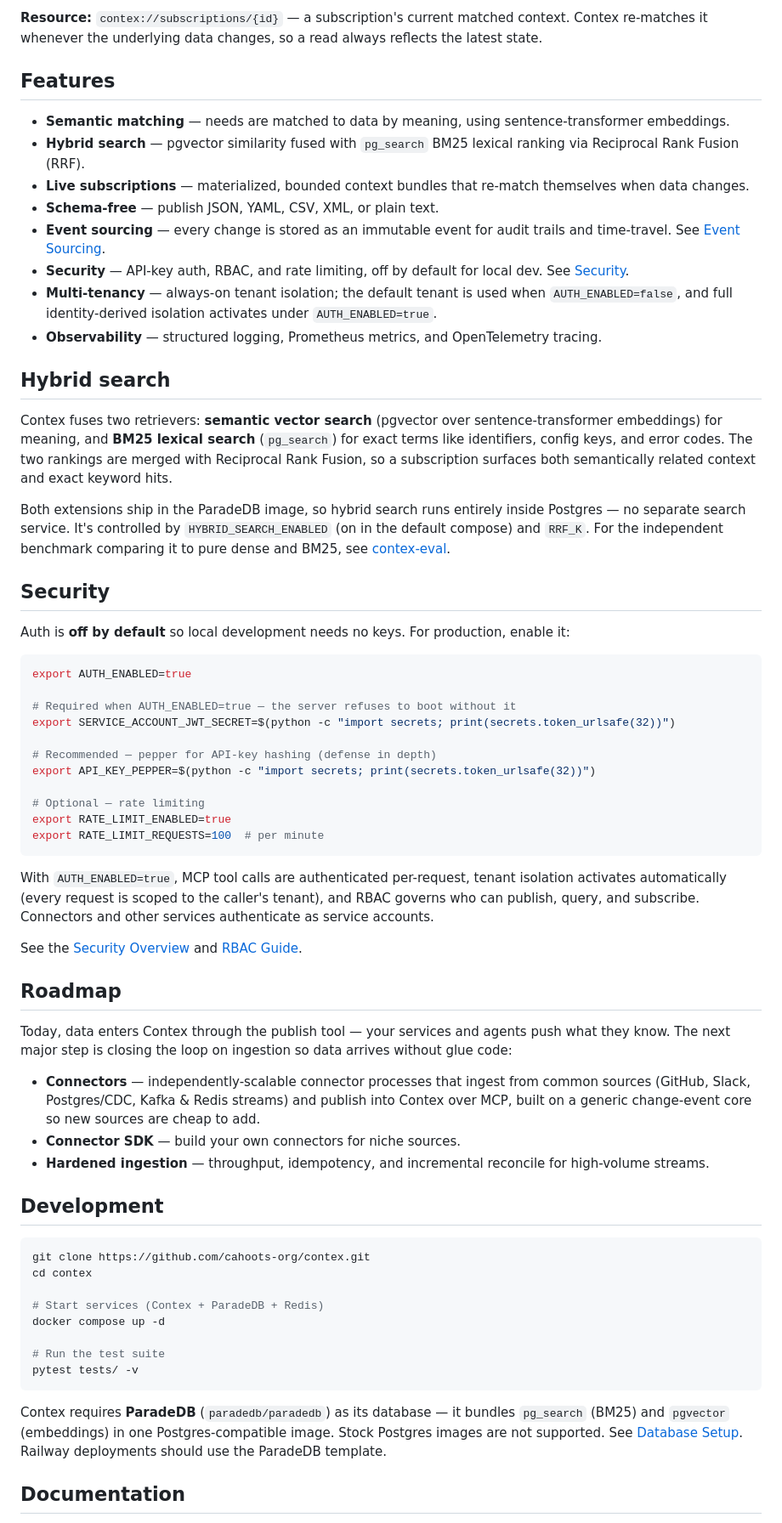
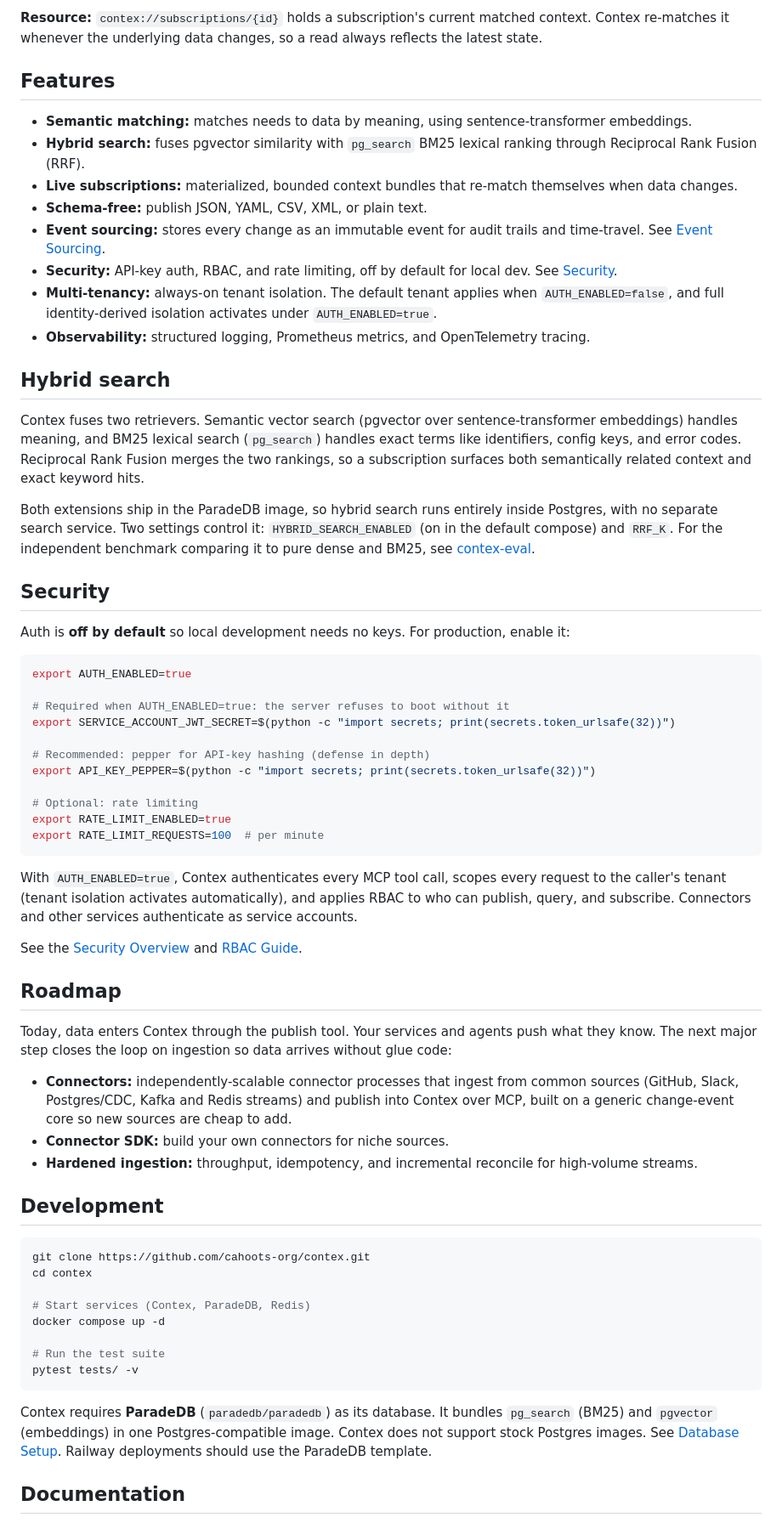
Before and after one commit to cahoots-org/contex, a Markdown page: README.md, the part around one of its changes. Shown at 85% size. Rendered like a GitHub page.

````diff
--- a/README.md
+++ b/README.md
@@ -77,22 +77,22 @@ Prefer to watch it happen? Open `http://localhost:8001/sandbox`, type a need, an
 
-**Resource:** `contex://subscriptions/{id}` — a subscription's current matched context. Contex re-matches it whenever the underlying data changes, so a read always reflects the latest state.
+**Resource:** `contex://subscriptions/{id}` holds a subscription's current matched context. Contex re-matches it whenever the underlying data changes, so a read always reflects the latest state.
 
 ## Features
 
-- **Semantic matching** — needs are matched to data by meaning, using sentence-transformer embeddings.
-- **Hybrid search** — pgvector similarity fused with `pg_search` BM25 lexical ranking via Reciprocal Rank Fusion (RRF).
-- **Live subscriptions** — materialized, bounded context bundles that re-match themselves when data changes.
-- **Schema-free** — publish JSON, YAML, CSV, XML, or plain text.
-- **Event sourcing** — every change is stored as an immutable event for audit trails and time-travel. See [Event Sourcing](docs/EVENT_SOURCING.md).
-- **Security** — API-key auth, RBAC, and rate limiting, off by default for local dev. See [Security](docs/SECURITY.md).
-- **Multi-tenancy** — always-on tenant isolation; the default tenant is used when `AUTH_ENABLED=false`, and full identity-derived isolation activates under `AUTH_ENABLED=true`.
-- **Observability** — structured logging, Prometheus metrics, and OpenTelemetry tracing.
+- **Semantic matching:** matches needs to data by meaning, using sentence-transformer embeddings.
+- **Hybrid search:** fuses pgvector similarity with `pg_search` BM25 lexical ranking through Reciprocal Rank Fusion (RRF).
+- **Live subscriptions:** materialized, bounded context bundles that re-match themselves when data changes.
+- **Schema-free:** publish JSON, YAML, CSV, XML, or plain text.
+- **Event sourcing:** stores every change as an immutable event for audit trails and time-travel. See [Event Sourcing](docs/EVENT_SOURCING.md).
+- **Security:** API-key auth, RBAC, and rate limiting, off by default for local dev. See [Security](docs/SECURITY.md).
+- **Multi-tenancy:** always-on tenant isolation. The default tenant applies when `AUTH_ENABLED=false`, and full identity-derived isolation activates under `AUTH_ENABLED=true`.
+- **Observability:** structured logging, Prometheus metrics, and OpenTelemetry tracing.
 
 ## Hybrid search
 
-Contex fuses two retrievers: **semantic vector search** (pgvector over sentence-transformer embeddings) for meaning, and **BM25 lexical search** (`pg_search`) for exact terms like identifiers, config keys, and error codes. The two rankings are merged with Reciprocal Rank Fusion, so a subscription surfaces both semantically related context and exact keyword hits.
+Contex fuses two retrievers. Semantic vector search (pgvector over sentence-transformer embeddings) handles meaning, and BM25 lexical search (`pg_search`) handles exact terms like identifiers, config keys, and error codes. Reciprocal Rank Fusion merges the two rankings, so a subscription surfaces both semantically related context and exact keyword hits.
 
-Both extensions ship in the ParadeDB image, so hybrid search runs entirely inside Postgres — no separate search service. It's controlled by `HYBRID_SEARCH_ENABLED` (on in the default compose) and `RRF_K`. For the independent benchmark comparing it to pure dense and BM25, see [contex-eval](https://github.com/cahoots-org/contex-eval).
+Both extensions ship in the ParadeDB image, so hybrid search runs entirely inside Postgres, with no separate search service. Two settings control it: `HYBRID_SEARCH_ENABLED` (on in the default compose) and `RRF_K`. For the independent benchmark comparing it to pure dense and BM25, see [contex-eval](https://github.com/cahoots-org/contex-eval).
 
 ## Security
 
@@ -101,28 +101,28 @@ Auth is **off by default** so local development needs no keys. For production, e
 ```bash
 export AUTH_ENABLED=true
 
-# Required when AUTH_ENABLED=true — the server refuses to boot without it
+# Required when AUTH_ENABLED=true: the server refuses to boot without it
 export SERVICE_ACCOUNT_JWT_SECRET=$(python -c "import secrets; print(secrets.token_urlsafe(32))")
 
-# Recommended — pepper for API-key hashing (defense in depth)
+# Recommended: pepper for API-key hashing (defense in depth)
 export API_KEY_PEPPER=$(python -c "import secrets; print(secrets.token_urlsafe(32))")
 
-# Optional — rate limiting
+# Optional: rate limiting
 export RATE_LIMIT_ENABLED=true
 export RATE_LIMIT_REQUESTS=100  # per minute
 ```
 
-With `AUTH_ENABLED=true`, MCP tool calls are authenticated per-request, tenant isolation activates automatically (every request is scoped to the caller's tenant), and RBAC governs who can publish, query, and subscribe. Connectors and other services authenticate as service accounts.
+With `AUTH_ENABLED=true`, Contex authenticates every MCP tool call, scopes every request to the caller's tenant (tenant isolation activates automatically), and applies RBAC to who can publish, query, and subscribe. Connectors and other services authenticate as service accounts.
 
 See the [Security Overview](docs/SECURITY.md) and [RBAC Guide](docs/RBAC.md).
 
 ## Roadmap
 
-Today, data enters Contex through the publish tool — your services and agents push what they know. The next major step is closing the loop on ingestion so data arrives without glue code:
+Today, data enters Contex through the publish tool. Your services and agents push what they know. The next major step closes the loop on ingestion so data arrives without glue code:
 
-- **Connectors** — independently-scalable connector processes that ingest from common sources (GitHub, Slack, Postgres/CDC, Kafka & Redis streams) and publish into Contex over MCP, built on a generic change-event core so new sources are cheap to add.
-- **Connector SDK** — build your own connectors for niche sources.
-- **Hardened ingestion** — throughput, idempotency, and incremental reconcile for high-volume streams.
+- **Connectors:** independently-scalable connector processes that ingest from common sources (GitHub, Slack, Postgres/CDC, Kafka and Redis streams) and publish into Contex over MCP, built on a generic change-event core so new sources are cheap to add.
+- **Connector SDK:** build your own connectors for niche sources.
+- **Hardened ingestion:** throughput, idempotency, and incremental reconcile for high-volume streams.
 
 ## Development
 
@@ -130,14 +130,14 @@ Today, data enters Contex through the publish tool — your services and agents
 git clone https://github.com/cahoots-org/contex.git
 cd contex
 
-# Start services (Contex + ParadeDB + Redis)
+# Start services (Contex, ParadeDB, Redis)
 docker compose up -d
 
 # Run the test suite
 pytest tests/ -v
 ```
 
-Contex requires **ParadeDB** (`paradedb/paradedb`) as its database — it bundles `pg_search` (BM25) and `pgvector` (embeddings) in one Postgres-compatible image. Stock Postgres images are not supported. See [Database Setup](docs/DATABASE.md). Railway deployments should use the ParadeDB template.
+Contex requires **ParadeDB** (`paradedb/paradedb`) as its database. It bundles `pg_search` (BM25) and `pgvector` (embeddings) in one Postgres-compatible image. Contex does not support stock Postgres images. See [Database Setup](docs/DATABASE.md). Railway deployments should use the ParadeDB template.
 
 ## Documentation
 
````
Also changed, not shown: other parts of README.md (+28 -28 lines).
